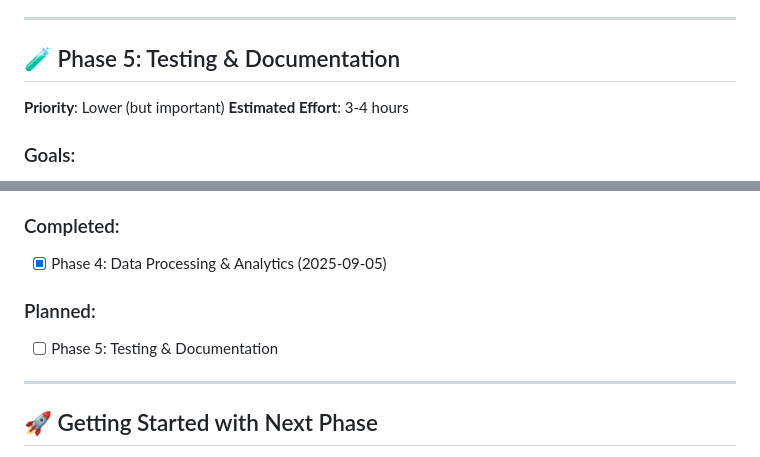
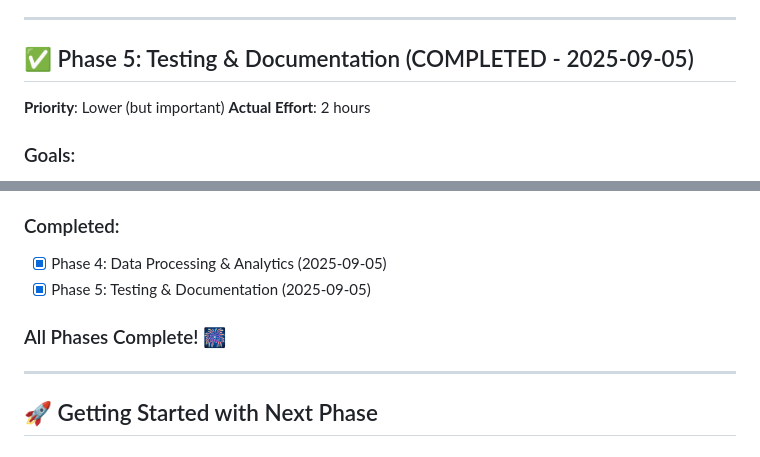
Before and after one commit to SkyeAssetManagement/digital-twins, a Markdown page: REFACTOR-GUIDE.md, 2 parts joined by grey strips. Drawn GitHub-style.

Commit message:
docs: Mark all refactoring phases complete

```diff
--- a/REFACTOR-GUIDE.md
+++ b/REFACTOR-GUIDE.md
@@ -142,9 +142,9 @@ This guide outlines the phased approach to refactoring the digital twin/persona
 
 ---
 
-## 🧪 Phase 5: Testing & Documentation
+## ✅ Phase 5: Testing & Documentation (COMPLETED - 2025-09-05)
 **Priority**: Lower (but important)
-**Estimated Effort**: 3-4 hours
+**Actual Effort**: 2 hours
 
 ### Goals:
 - Create comprehensive test suite
@@ -218,9 +218,9 @@ This guide outlines the phased approach to refactoring the digital twin/persona
 
 ### Completed:
 - [x] Phase 4: Data Processing & Analytics (2025-09-05)
+- [x] Phase 5: Testing & Documentation (2025-09-05)
 
-### Planned:
-- [ ] Phase 5: Testing & Documentation
+### All Phases Complete! 🎆
 
 ---
 
```
